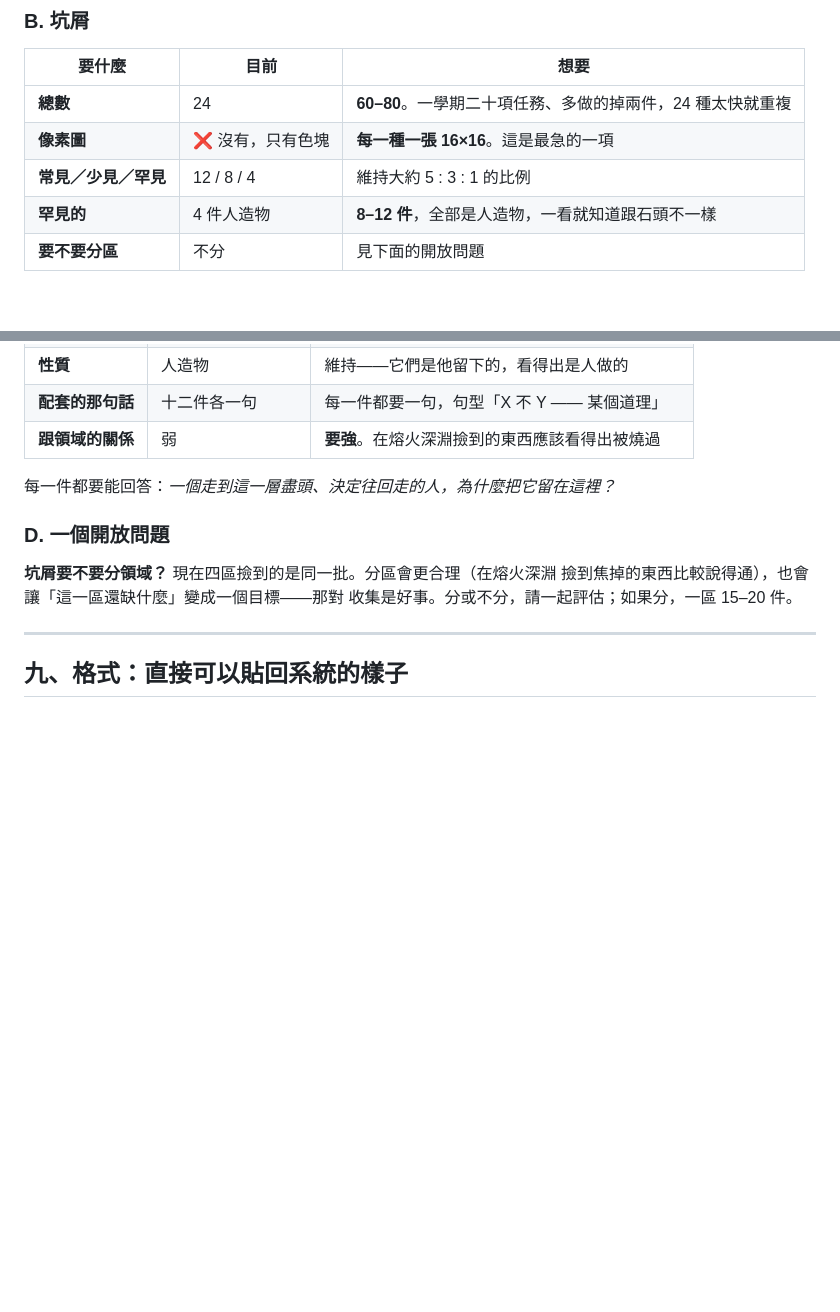
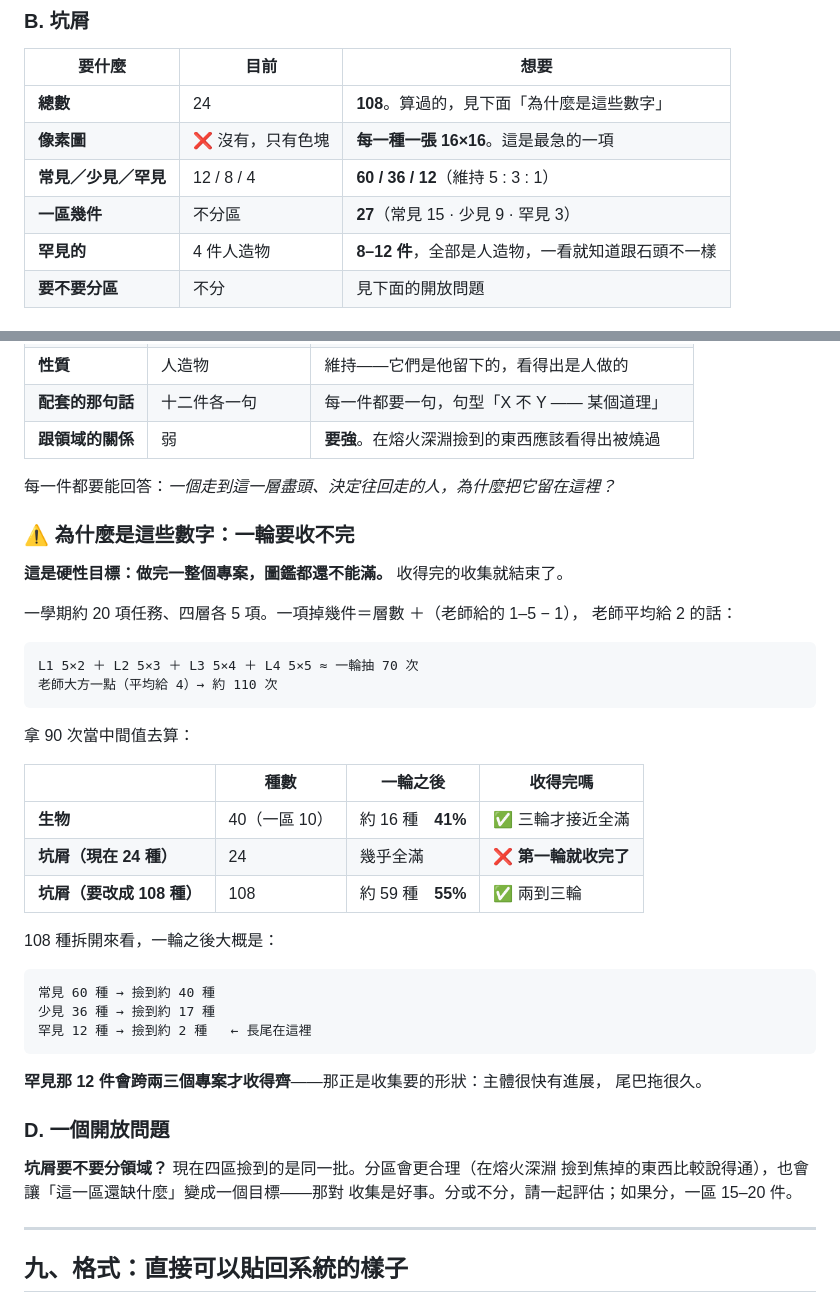
Before and after one commit to gingaman555/zhuceng-juejin, a Markdown page: 生物與掉落物-發想需求書.md, 2 parts joined by grey strips. Rendered like a GitHub page; blank space fills up the shorter version.

````diff
--- a/生物與掉落物-發想需求書.md
+++ b/生物與掉落物-發想需求書.md
@@ -409,9 +409,10 @@ BOSS 永遠是那四隻。牠不換反而是資產：跨屆的學生講「霧面
 
 | 要什麼 | 目前 | 想要 |
 |---|---|---|
-| **總數** | 24 | **60–80**。一學期二十項任務、多做的掉兩件，24 種太快就重複 |
+| **總數** | 24 | **108**。算過的，見下面「為什麼是這些數字」 |
 | **像素圖** | ❌ 沒有，只有色塊 | **每一種一張 16×16**。這是最急的一項 |
-| **常見／少見／罕見** | 12 / 8 / 4 | 維持大約 5 : 3 : 1 的比例 |
+| **常見／少見／罕見** | 12 / 8 / 4 | **60 / 36 / 12**（維持 5 : 3 : 1） |
+| **一區幾件** | 不分區 | **27**（常見 15 · 少見 9 · 罕見 3） |
 | **罕見的** | 4 件人造物 | **8–12 件**，全部是人造物，一看就知道跟石頭不一樣 |
 | **要不要分區** | 不分 | 見下面的開放問題 |
 
@@ -426,6 +427,37 @@ BOSS 永遠是那四隻。牠不換反而是資產：跨屆的學生講「霧面
 | **跟領域的關係** | 弱 | **要強**。在熔火深淵撿到的東西應該看得出被燒過 |
 
 每一件都要能回答：*一個走到這一層盡頭、決定往回走的人，為什麼把它留在這裡？*
+
+### ⚠ 為什麼是這些數字：一輪要收不完
+
+**這是硬性目標：做完一整個專案，圖鑑都還不能滿。** 收得完的收集就結束了。
+
+一學期約 20 項任務、四層各 5 項。一項掉幾件＝層數 ＋（老師給的 1–5 − 1），
+老師平均給 2 的話：
+
+```
+L1 5×2 ＋ L2 5×3 ＋ L3 5×4 ＋ L4 5×5 ≈ 一輪抽 70 次
+老師大方一點（平均給 4）→ 約 110 次
+```
+
+拿 90 次當中間值去算：
+
+| | 種數 | 一輪之後 | 收得完嗎 |
+|---|---|---|---|
+| **生物** | 40（一區 10） | 約 16 種　**41%** | ✅ 三輪才接近全滿 |
+| **坑屑（現在 24 種）** | 24 | 幾乎全滿 | ❌ **第一輪就收完了** |
+| **坑屑（要改成 108 種）** | 108 | 約 59 種　**55%** | ✅ 兩到三輪 |
+
+108 種拆開來看，一輪之後大概是：
+
+```
+常見 60 種 → 撿到約 40 種
+少見 36 種 → 撿到約 17 種
+罕見 12 種 → 撿到約 2 種   ← 長尾在這裡
+```
+
+**罕見那 12 件會跨兩三個專案才收得齊**——那正是收集要的形狀：主體很快有進展，
+尾巴拖很久。
 
 ### D. 一個開放問題
 
````
Also changed, not shown: 生物規劃-四區四十隻.md (added, +146 -0 lines), 規劃-放行與通知.md (added, +149 -0 lines).
